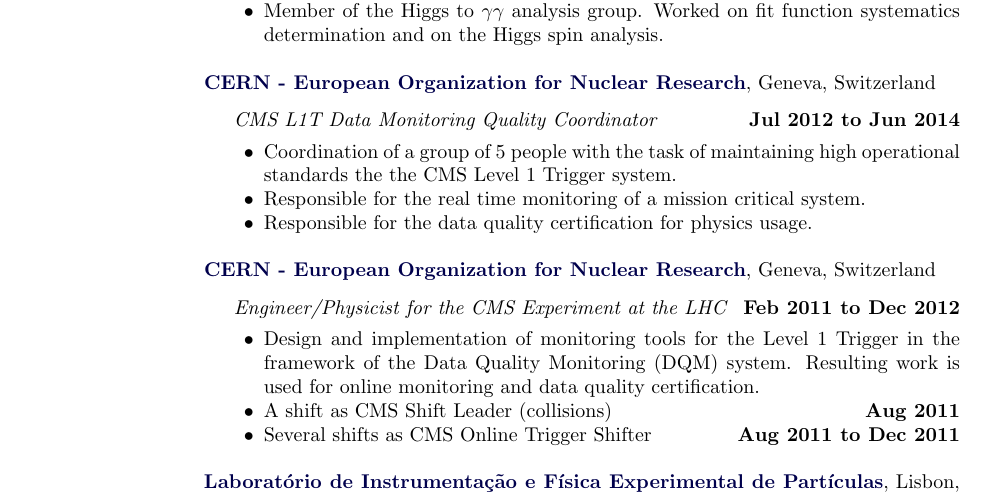
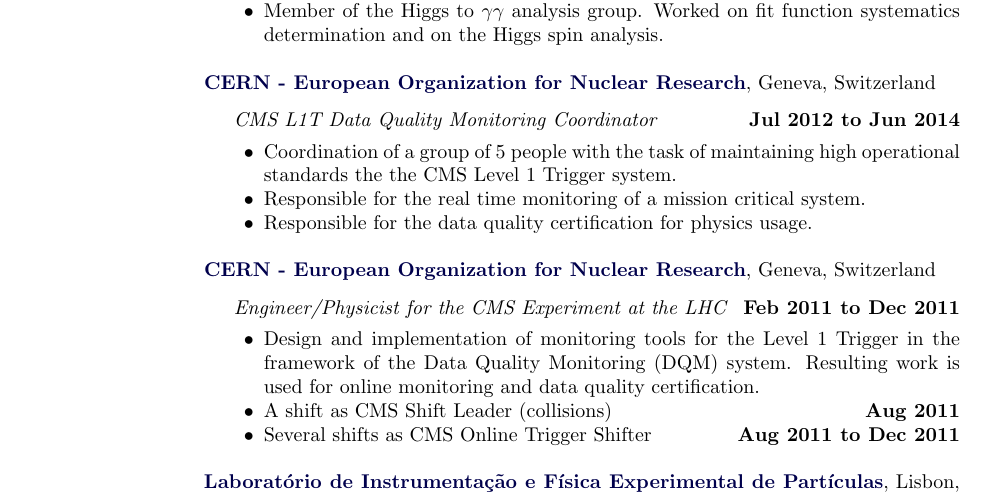
Before and after one commit to joaopela/CurriculumVitae, a LaTeX CV (Academic/CV_Academic.tex): part of page 1 of 5, cut so that both start at the same text. Compiled offline with pdfLaTeX.

Commit message:
Fixing a couple of typos

```diff
--- a/Academic/CV_Academic.tex
+++ b/Academic/CV_Academic.tex
@@ -219,7 +219,7 @@
 Geneva, Switzerland
 \begin{outerlist}
 
-\item[] \textit{CMS L1T Data Monitoring Quality Coordinator}%
+\item[] \textit{CMS L1T Data Quality Monitoring Coordinator}%
         \hfill \textbf{Jul 2012 to Jun 2014}
 \begin{innerlist}
 \item Coordination of a group of 5 people with the task of maintaining high operational standards the the CMS Level 1 Trigger system.
@@ -234,7 +234,7 @@
 \begin{outerlist}
 
 \item[] \textit{Engineer/Physicist for the CMS Experiment at the LHC}%
-        \hfill \textbf{Feb 2011 to Dec 2012}
+        \hfill \textbf{Feb 2011 to Dec 2011}
 \begin{innerlist}
 \item Design and implementation of monitoring tools for the Level 1 Trigger in the framework of
       the Data Quality Monitoring (DQM) system. Resulting work is used for online monitoring and
```
